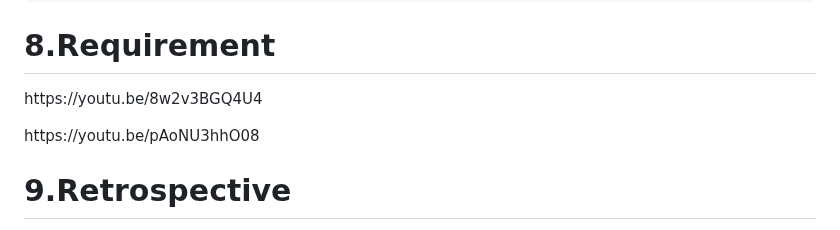
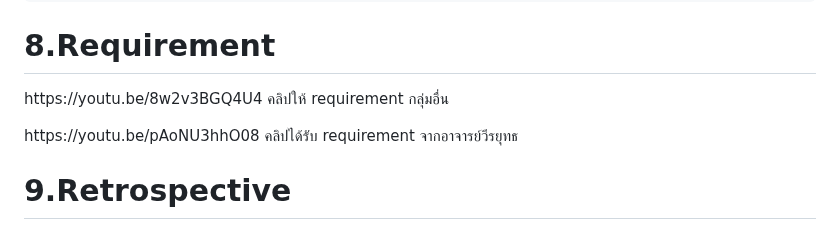
Before and after one commit to NuttavutSwu/4kon, a Markdown page: README.md, the part around the change. Rendered like a GitHub page.

Commit message:
Update README.md requirement

````diff
--- a/README.md
+++ b/README.md
@@ -167,8 +167,8 @@ Figma สำหรับออกแบบ UI
 Web Browser สำหรับทดสอบระบบ
 ```
 # 8.Requirement<br>
-  <p>https://youtu.be/8w2v3BGQ4U4</p>
-  <p>https://youtu.be/pAoNU3hhO08</p>
+  <p>https://youtu.be/8w2v3BGQ4U4 คลิปให้ requirement กลุ่มอื่น</p>
+  <p>https://youtu.be/pAoNU3hhO08 คลิปได้รับ requirement จากอาจารย์วีรยุทธ</p>
 
 # 9.Retrospective<br>
 https://youtu.be/8w2v3BGQ4U4
````
